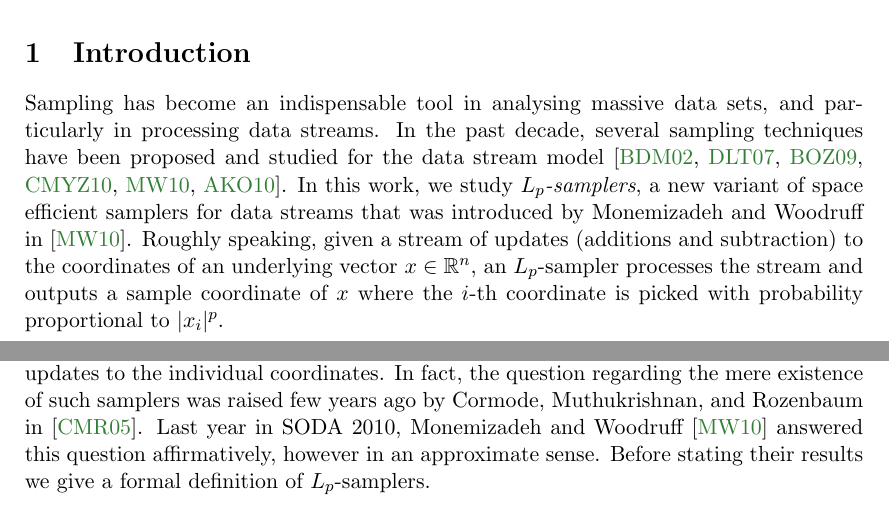
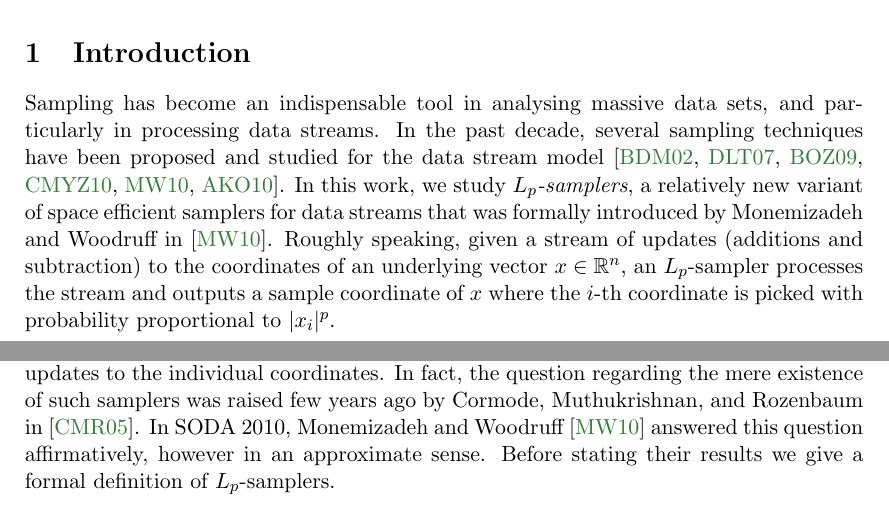
Before and after one commit to saglam/lpsampler, a LaTeX paper (main.tex, which reads intro.tex): two parts of pages 1 and 2 of 19, joined at a grey line, cut so that both start at the same text. Compiled offline with pdfLaTeX.

Commit message:
Update intro.tex

```diff
--- a/intro.tex
+++ b/intro.tex
@@ -6,9 +6,9 @@ Sampling has become an indispensable tool in analysing massive data sets,
 and particularly in processing data streams. In the past decade,
 several sampling techniques have been proposed and studied for the data stream
 model \cite{BabcockDM02,DuffieldLT07,BravermanOZ09,CormodeMYZ10,MonemizadehW10,AndoniKO10}.
-In this work, we study {\em $L_p$-samplers}, a new variant of
+In this work, we study {\em $L_p$-samplers}, a relatively new variant of
 space efficient samplers for data streams that
-was introduced by Monemizadeh and
+was formally introduced by Monemizadeh and
 Woodruff in \cite{MonemizadehW10}.
  Roughly speaking, given a stream of updates (additions and subtraction)
 to the coordinates of an underlying vector $x \in \mathbb R^n$,
@@ -55,7 +55,7 @@ In the case where only positive updates are allowed and $p=1$, the problem is we
    it is not clear at all how to maintain samples without keeping track of the updates
     to the individual coordinates. In fact, the question
     regarding the mere existence of such samplers was raised few years ago by Cormode,
-    Muthukrishnan, and Rozenbaum in \cite{CormodeMR05}. Last year in SODA 2010,
+    Muthukrishnan, and Rozenbaum in \cite{CormodeMR05}. In SODA 2010,
     Monemizadeh and Woodruff \cite{MonemizadehW10} answered this question
     affirmatively, however in an approximate sense. Before stating
      their results we give a formal definition of
```
Also changed, not shown: intro.tex (12 more changed lines).
